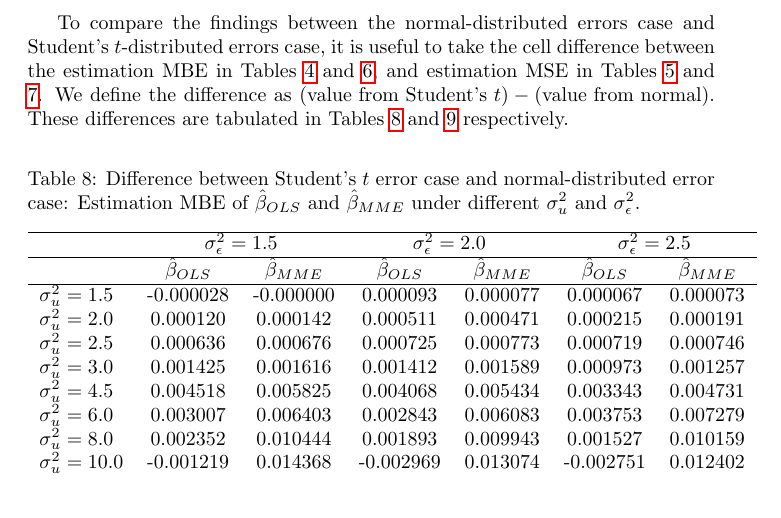
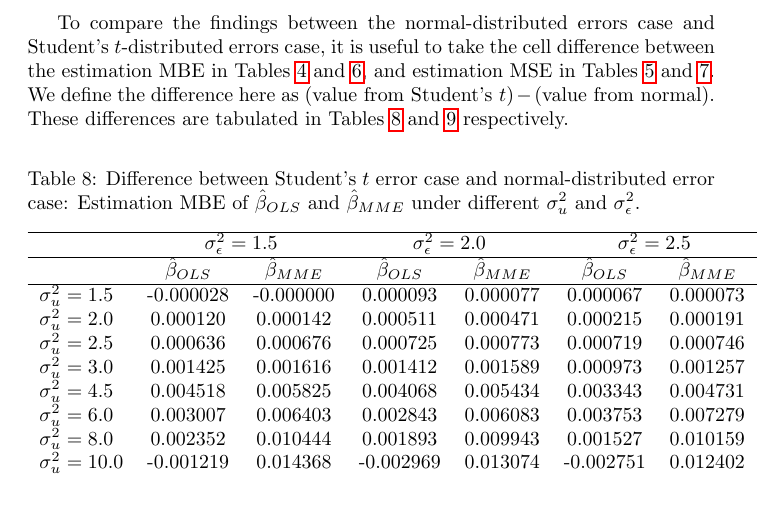
Before and after one commit to jevrii/fyp, a LaTeX document (report/test.tex): part of page 12 of 13, cut so that both start at the same text. Compiled offline with pdfLaTeX.

Commit message:
add word?

```diff
--- a/report/test.tex
+++ b/report/test.tex
@@ -402,7 +402,7 @@ Similarly for MSE, when $\sigma^2_u \in \{8.0, 10.0\}$, we observe that the MSE
 To compare the findings between the normal-distributed errors case and Student's $t$-distributed errors case,
 it is useful to take the cell difference between the estimation MBE in Tables \ref{Tab:MBE_normal} and \ref{Tab:MBE_t},
 and estimation MSE in Tables \ref{Tab:MSE_normal} and \ref{Tab:MSE_t}.
-We define the difference as $(\textrm{value from Student's } t) - (\textrm{value from normal})$.
+We define the difference here as $(\textrm{value from Student's } t) - (\textrm{value from normal})$.
 These differences are tabulated in Tables \ref{Tab:MBE_diff_t_normal} and \ref{Tab:MSE_diff_t_normal} respectively.
 
 \begin{table}[ht]
```
Also changed, not shown: report/test.pdf.
